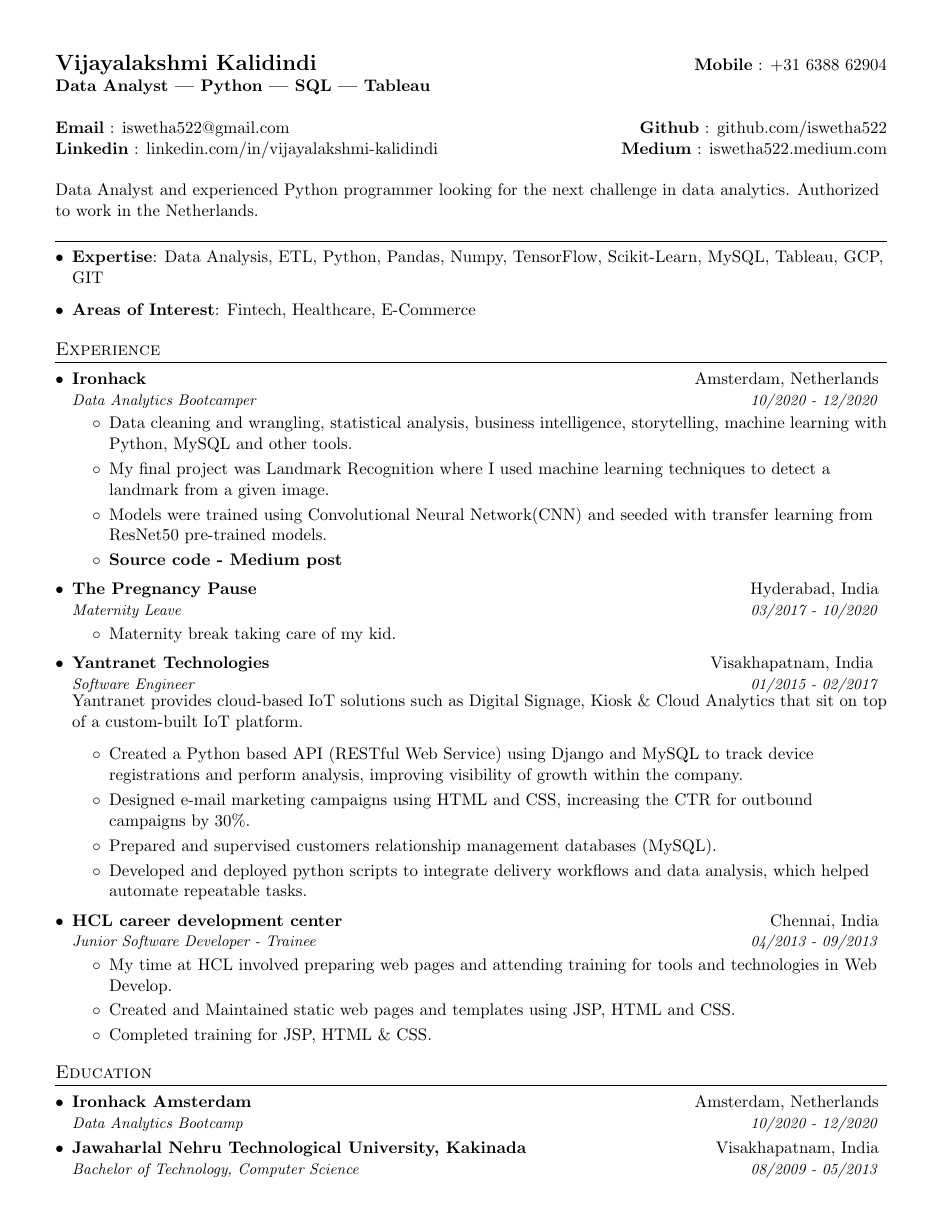
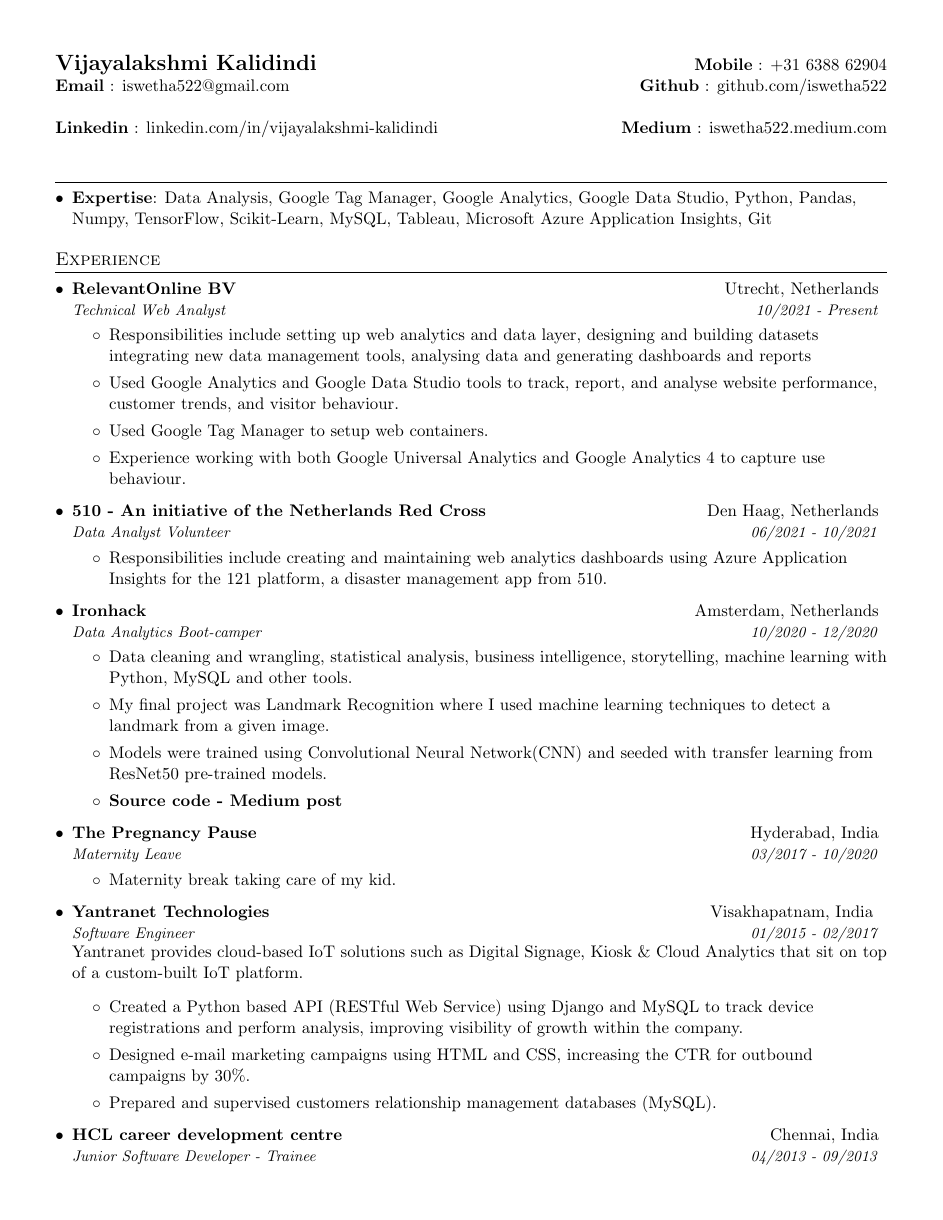
Before and after one commit to iswetha522/resume_latex, a LaTeX CV (vijayalakshmi_kalidindi_resume.tex): page 1 of 2. Compiled offline with pdfLaTeX.

Commit message:
Changes from papeeria

```diff
--- a/vijayalakshmi_kalidindi_resume.tex
+++ b/vijayalakshmi_kalidindi_resume.tex
@@ -86,14 +86,12 @@
 \begin{tabular*}{\textwidth}{l@{\extracolsep{\fill}}r}
   \textbf{\href{https://iswetha522.github.io}{\Large Vijayalakshmi Kalidindi}}  & \textbf{Mobile} : +31 6388 62904 \\
    \vspace{14pt}
-  \textbf{Data Analyst | Python | SQL | Tableau}\\
   \textbf{Email} : \href{mailto:iswetha522@gmail.com}{iswetha522@gmail.com} & \textbf{Github} : {\href{https://github.com/iswetha522}{github.com/iswetha522}} \\
   \textbf{Linkedin} : {\href{https://www.linkedin.com/in/vijayalakshmi-kalidindi/}{linkedin.com/in/vijayalakshmi-kalidindi}} & \textbf{Medium} : {\href{https://iswetha522.medium.com/}{iswetha522.medium.com}}\\
 
 \end{tabular*}
 
 \vspace{14pt}
-Data Analyst and experienced Python programmer looking for the next challenge in data analytics. Authorized to work in the Netherlands.
 
 %-------- SKILLS------------
 
@@ -101,11 +99,8 @@
 \section{}
  \resumeSubHeadingListStart
     \item{
-     \textbf{Expertise}{: Data Analysis, ETL, Python, Pandas, Numpy, TensorFlow,
-     Scikit-Learn, MySQL, Tableau, GCP, GIT}
-    }
-    \item{
-     \textbf{Areas of Interest}{: Fintech, Healthcare, E-Commerce}
+     \textbf{Expertise}{: Data Analysis, Google Tag Manager, Google Analytics, Google Data Studio, Python, Pandas, Numpy, TensorFlow,
+     Scikit-Learn, MySQL, Tableau, Microsoft Azure Application Insights, Git}
     }
 
  \resumeSubHeadingListEnd
@@ -113,10 +108,27 @@
 %-----------EXPERIENCE-----------------
 \section{Experience}
   \resumeSubHeadingListStart
+    \resumeSubheading
+      {RelevantOnline BV}{Utrecht, Netherlands}
+      {Technical Web Analyst}{10/2021 - Present}
+      \resumeItemListStart
+        \item{Responsibilities include setting up web analytics and data layer, designing and building datasets integrating new data management tools, analysing data and generating dashboards and reports}
+        \item{Used Google Analytics and Google Data Studio tools to track, report, and analyse website performance, customer trends, and visitor behaviour. }
+        \item{Used Google Tag Manager to setup web containers.}
+        \item{Experience working with both Google Universal Analytics and Google Analytics 4 to capture use behaviour.}
+
+      \resumeItemListEnd
+
+    \resumeSubheading
+      {510 - An initiative of the Netherlands Red Cross}{Den Haag, Netherlands}
+      {Data Analyst Volunteer}{06/2021 - 10/2021}
+      \resumeItemListStart
+        \item{Responsibilities include creating and maintaining web analytics dashboards using Azure Application Insights for the 121 platform, a disaster management app from 510.}
+      \resumeItemListEnd
 
     \resumeSubheading
       {Ironhack}{Amsterdam, Netherlands}
-      {Data Analytics Bootcamper}{10/2020 - 12/2020}
+      {Data Analytics Boot-camper}{10/2020 - 12/2020}
       \resumeItemListStart
         \item{Data cleaning and wrangling, statistical analysis, business intelligence, storytelling, machine learning with Python, MySQL and other tools.}
         \item{My final project was Landmark Recognition where I used machine learning techniques to detect a landmark from a given image.}
@@ -141,12 +153,11 @@
         \item{Created a Python based API (RESTful Web Service) using Django and MySQL to track device registrations and perform analysis, improving visibility of growth within the company.}
         \item{Designed e-mail marketing campaigns using HTML and CSS, increasing the CTR for outbound campaigns by 30\%.}
         \item{Prepared and supervised customers relationship management databases (MySQL).}
-        \item{Developed and deployed python scripts to integrate delivery workflows and data analysis, which helped automate repeatable tasks.}
 
       \resumeItemListEnd
 
     \resumeSubheading
-      {HCL career development center}{Chennai, India}
+      {HCL career development centre}{Chennai, India}
       {Junior Software Developer - Trainee}{04/2013 - 09/2013}
       \resumeItemListStart
         \item{My time at HCL involved preparing web pages and attending training for tools and technologies in Web Develop.}
@@ -162,4 +173,3 @@
   \resumeSubHeadingListStart
     \resumeSubheading
       {Ironhack Amsterdam}{Amsterdam, Netherlands}
-      {Data Analytics Bootcamp}{ 10/2020 - 12/2020}
@@ -172,4 +193,3 @@
 
 
 %-----------ACHIEVEMENTS-----------------
-\section{Achievements}
```
Also changed, not shown: vijayalakshmi_kalidindi_resume.pdf, vijayalakshmi_kalidindi_resume.tex (18 more changed lines).
